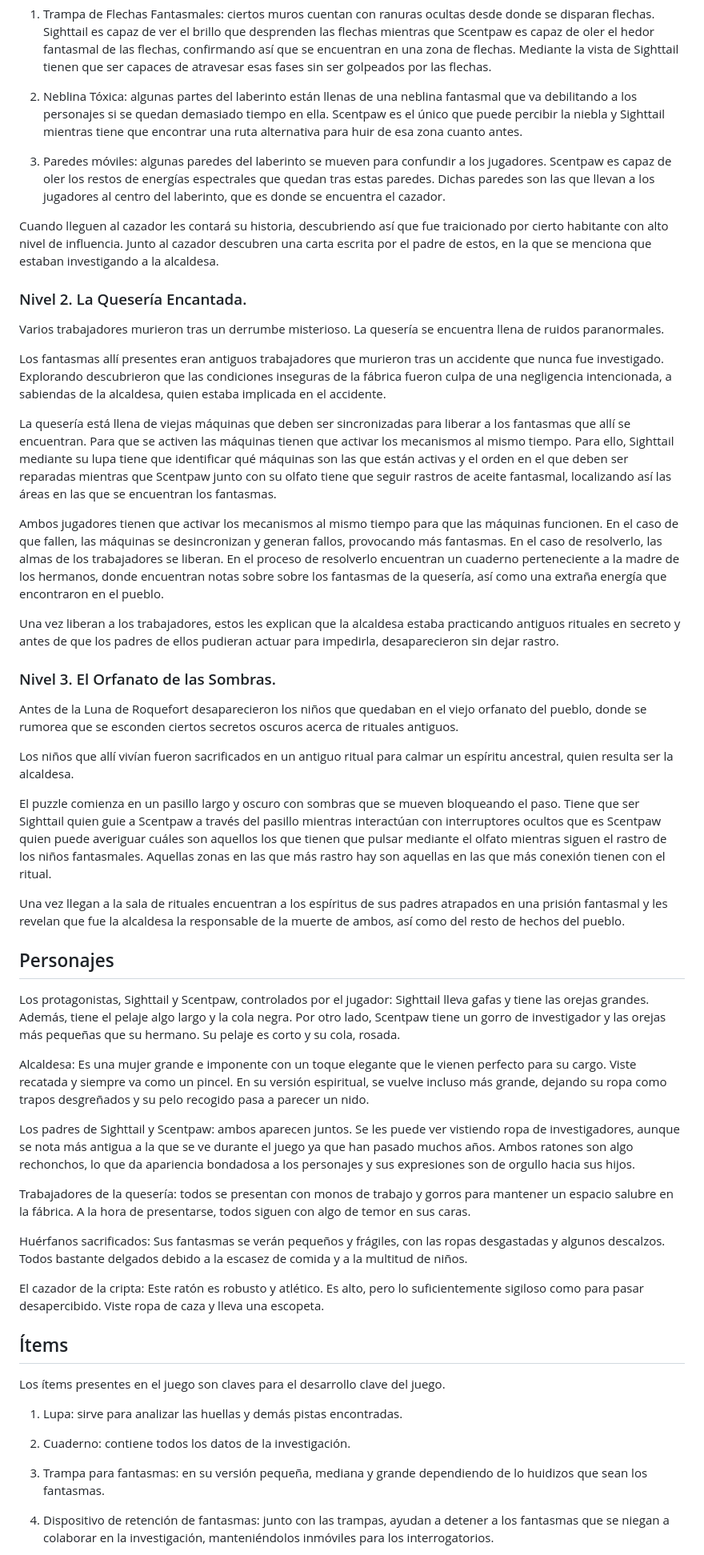
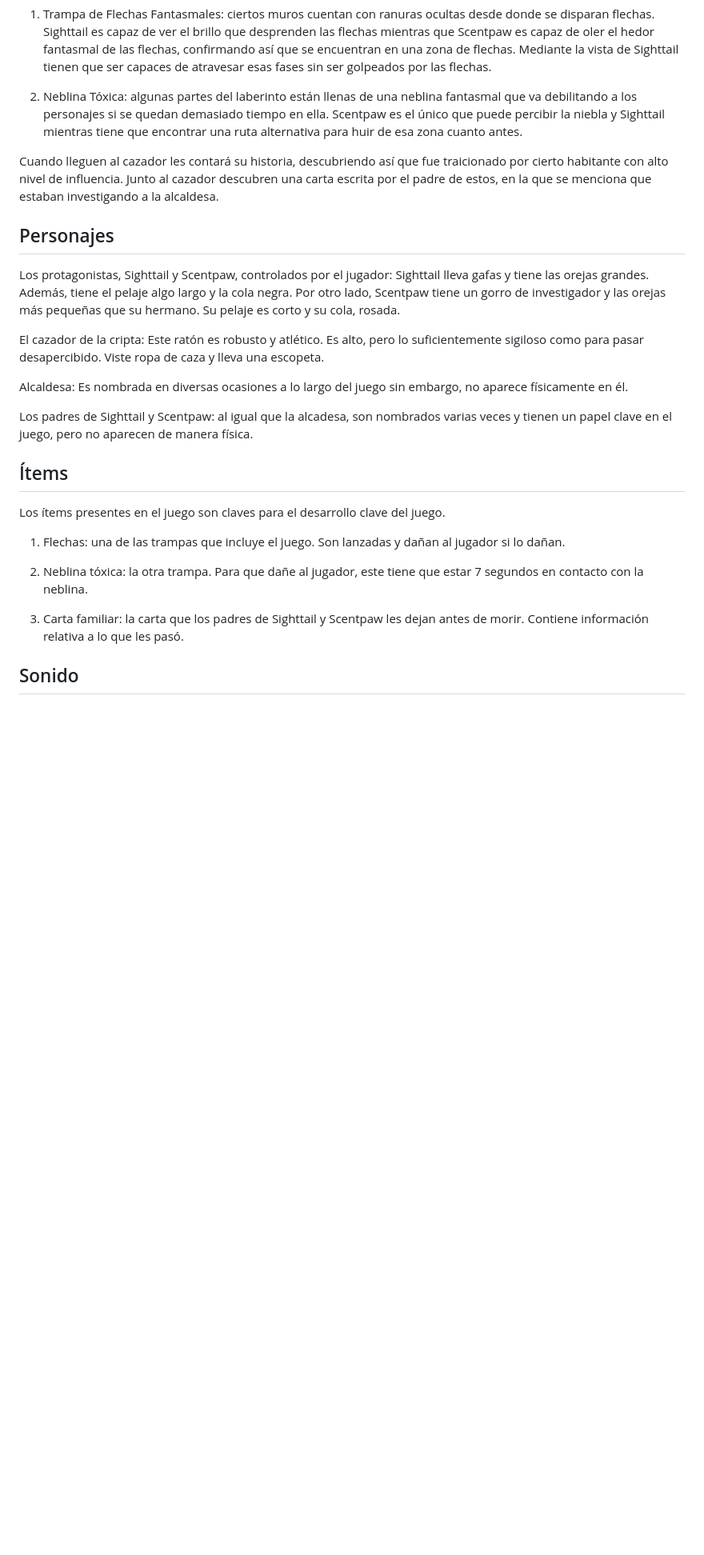
Before and after one commit to lauura04/Mystery-Mice, a Markdown page: README.md, the part around the change printed below. Shown: that part at 80% size. Rendered like a GitHub page; blank space fills up the shorter version.

```diff
--- a/README.md
+++ b/README.md
@@ -195,77 +169,30 @@ Sighttail tienen que ser capaces de atravesar esas fases sin ser golpeados por l
 2. Neblina Tóxica: algunas partes del laberinto están llenas de una neblina fantasmal que va debilitando a los personajes si se quedan demasiado tiempo en ella.
 Scentpaw es el único que puede percibir la niebla y Sighttail mientras tiene que encontrar una ruta alternativa para huir de esa zona cuanto antes.
 
-3. Paredes móviles: algunas paredes del laberinto se mueven para confundir a los jugadores. Scentpaw es capaz de oler los restos de energías espectrales que quedan
-tras estas paredes. Dichas paredes son las que llevan a los jugadores al centro del laberinto, que es donde se encuentra el cazador.
-
 Cuando lleguen al cazador les contará su historia, descubriendo así que fue traicionado por cierto habitante con alto nivel de influencia. Junto al cazador
 descubren una carta escrita por el padre de estos, en la que se menciona que estaban investigando a la alcaldesa.
-
-### Nivel 2. La Quesería Encantada.
-
-Varios trabajadores murieron tras un derrumbe misterioso. La quesería se encuentra llena de ruidos paranormales.
-
-Los fantasmas allí presentes eran antiguos trabajadores que murieron tras un accidente que nunca fue investigado. Explorando descubrieron que las
-condiciones inseguras de la fábrica fueron culpa de una negligencia intencionada, a sabiendas de la alcaldesa, quien estaba implicada en el accidente.
-
-La quesería está llena de viejas máquinas que deben ser sincronizadas para liberar a los fantasmas que allí se encuentran. Para que se activen las máquinas
-tienen que activar los mecanismos al mismo tiempo. Para ello, Sighttail mediante su lupa tiene que identificar qué máquinas son las que están activas y el orden
-en el que deben ser reparadas mientras que Scentpaw junto con su olfato tiene que seguir rastros de aceite fantasmal, localizando así las áreas en las que se
-encuentran los fantasmas.
-
-Ambos jugadores tienen que activar los mecanismos al mismo tiempo para que las máquinas funcionen. En el caso de que fallen, las máquinas se desincronizan
-y generan fallos, provocando más fantasmas. En el caso de resolverlo, las almas de los trabajadores se liberan. En el proceso de resolverlo encuentran un
-cuaderno perteneciente a la madre de los hermanos, donde encuentran notas sobre sobre los fantasmas de la quesería, así como una extraña energía que encontraron
-en el pueblo.
-
-Una vez liberan a los trabajadores, estos les explican que la alcaldesa estaba practicando antiguos rituales en secreto y antes de que los padres de ellos pudieran
-actuar para impedirla, desaparecieron sin dejar rastro.
-
-### Nivel 3. El Orfanato de las Sombras.
-
-Antes de la Luna de Roquefort desaparecieron los niños que quedaban en el viejo orfanato del pueblo, donde se rumorea que se esconden ciertos secretos
-oscuros acerca de rituales antiguos.
-
-Los niños que allí vivían fueron sacrificados en un antiguo ritual para calmar un espíritu ancestral, quien resulta ser la alcaldesa.
-
-El puzzle comienza en un pasillo largo y oscuro con sombras que se mueven bloqueando el paso. Tiene que ser Sighttail quien guie a Scentpaw a través del pasillo
-mientras interactúan con interruptores ocultos que es Scentpaw quien puede averiguar cuáles son aquellos los que tienen que pulsar mediante el olfato mientras
-siguen el rastro de los niños fantasmales. Aquellas zonas en las que más rastro hay son aquellas en las que más conexión tienen con el ritual.
-
-Una vez llegan a la sala de rituales encuentran a los espíritus de sus padres atrapados en una prisión fantasmal y les revelan que fue la alcaldesa la responsable
-de la muerte de ambos, así como del resto de hechos del pueblo.
 
 ## Personajes
 
 Los protagonistas, Sighttail y Scentpaw, controlados por el jugador: Sighttail lleva gafas y tiene las orejas grandes. Además, tiene el pelaje algo largo y
 la cola negra. Por otro lado, Scentpaw tiene un gorro de investigador y las orejas más pequeñas que su hermano. Su pelaje es corto y su cola, rosada.
 
-Alcaldesa: Es una mujer grande e imponente con un toque elegante que le vienen perfecto para su cargo. Viste recatada y siempre va como un pincel. En su versión
-espiritual, se vuelve incluso más grande, dejando su ropa como trapos desgreñados y su pelo recogido pasa a parecer un nido.
-
-Los padres de Sighttail y Scentpaw: ambos aparecen juntos. Se les puede ver vistiendo ropa de investigadores, aunque se nota más antigua a la que se ve durante
-el juego ya que han pasado muchos años. Ambos ratones son algo rechonchos, lo que da apariencia bondadosa a los personajes y sus expresiones son de orgullo
-hacia sus hijos.
-
-Trabajadores de la quesería: todos se presentan con monos de trabajo y gorros para mantener un espacio salubre en la fábrica. A la hora de presentarse,
-todos siguen con algo de temor en sus caras.
-
-Huérfanos sacrificados: Sus fantasmas se verán pequeños y frágiles, con las ropas desgastadas y algunos descalzos. Todos bastante delgados debido a la escasez
-de comida y a la multitud de niños.
-
 El cazador de la cripta: Este ratón es robusto y atlético. Es alto, pero lo suficientemente sigiloso como para pasar desapercibido. Viste ropa de caza y lleva
 una escopeta.
+
+Alcaldesa: Es nombrada en diversas ocasiones a lo largo del juego sin embargo, no aparece físicamente en él.
+
+Los padres de Sighttail y Scentpaw: al igual que la alcadesa, son nombrados varias veces y tienen un papel clave en el juego, pero no aparecen de manera física.
 
 ## Ítems
 
 Los ítems presentes en el juego son claves para el desarrollo clave del juego.
 
-1. Lupa: sirve para analizar las huellas y demás pistas encontradas.
+1. Flechas: una de las trampas que incluye el juego. Son lanzadas y dañan al jugador si lo dañan.
 
-2. Cuaderno: contiene todos los datos de la investigación.
+2. Neblina tóxica: la otra trampa. Para que dañe al jugador, este tiene que estar 7 segundos en contacto con la neblina.
 
-3. Trampa para fantasmas: en su versión pequeña, mediana y grande dependiendo de lo huidizos que sean los fantasmas.
+3. Carta familiar: la carta que los padres de Sighttail y Scentpaw les dejan antes de morir. Contiene información relativa a lo que les pasó.
 
-4. Dispositivo de retención de fantasmas: junto con las trampas, ayudan a detener a los fantasmas que se niegan a colaborar en la investigación,
-manteniéndolos inmóviles para los interrogatorios.
+## Sonido
 
```
Also changed, not shown: other parts of README.md (+19 -50 lines).
